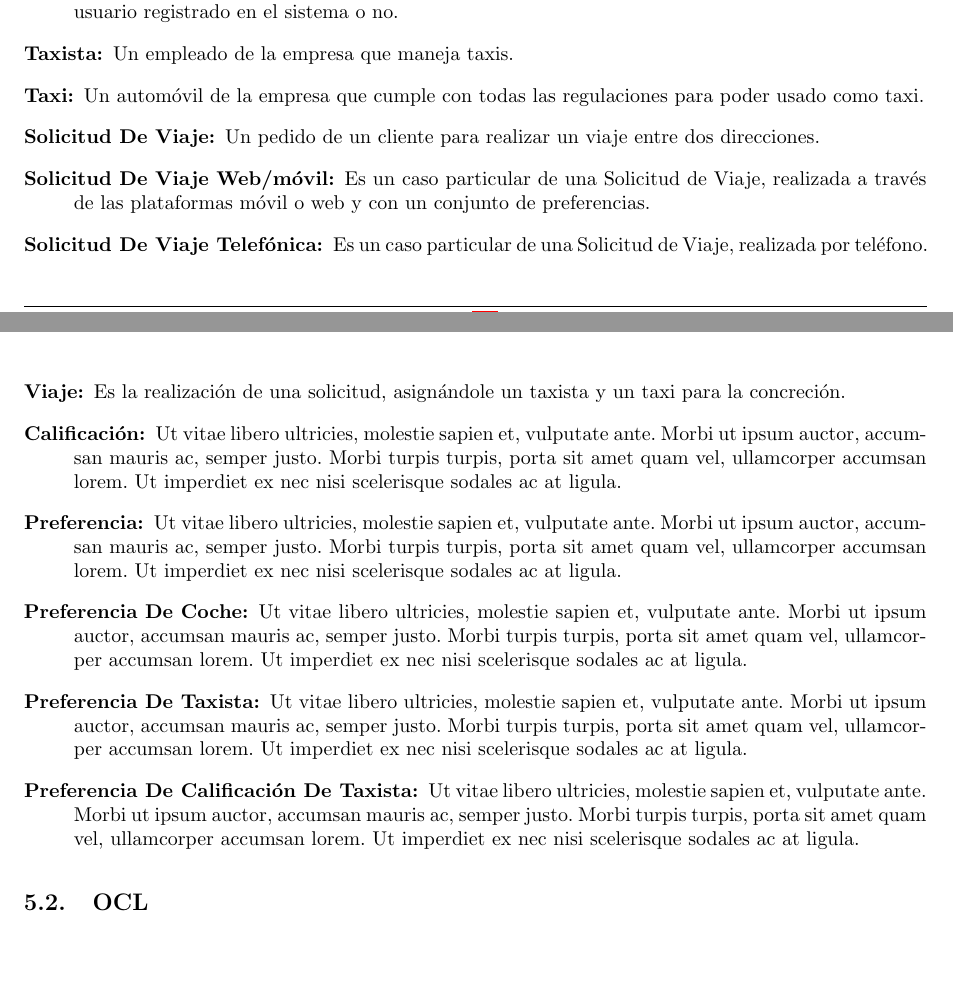
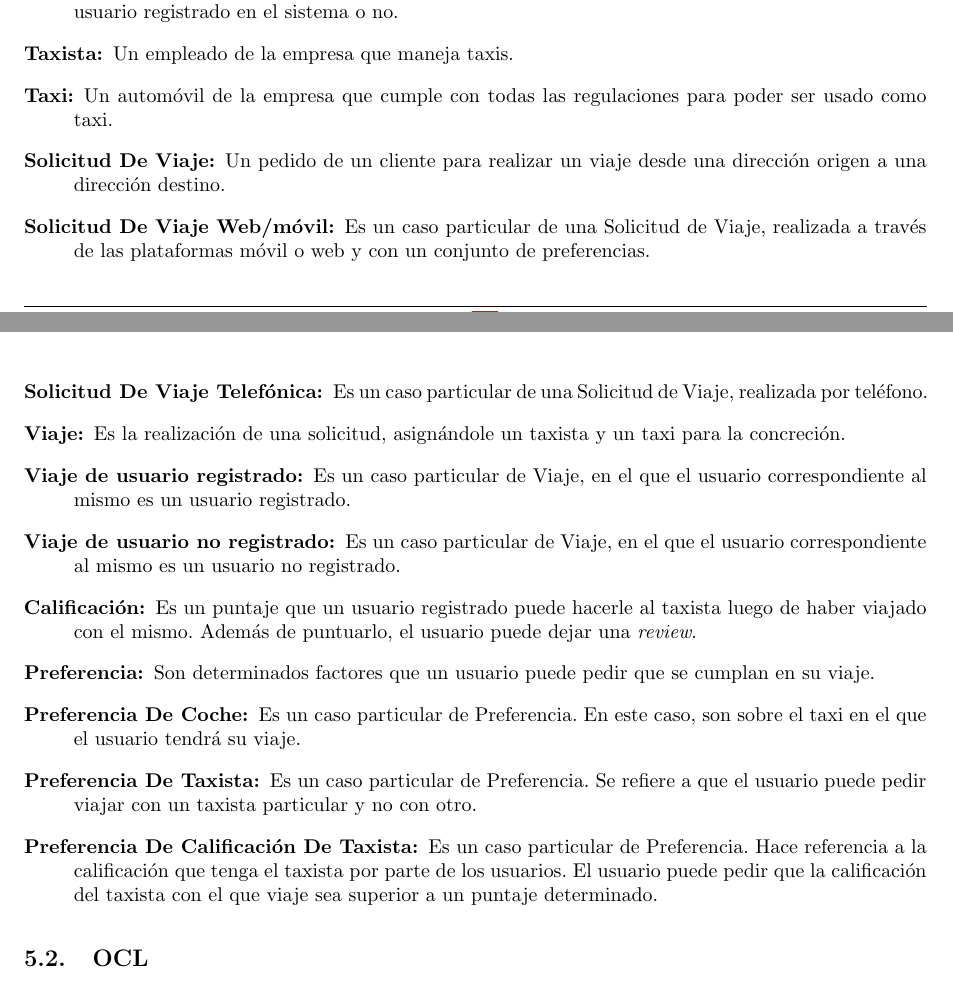
Before and after one commit to fcanay/ing1-tp2, a LaTeX document (tex/informe.tex): two parts of pages 8 and 9 of 17, joined at a grey line, cut so that both start at the same text, the shorter picture padded with empty space. Compiled offline with pdfLaTeX.

Commit message:
Complete lo de las clases conceptuales

```diff
--- a/tex/informe.tex
+++ b/tex/informe.tex
@@ -855,9 +855,9 @@ A continuación realizaremos aclaraciones sobre algunas de las clases y asociaci
 
   \item[Taxista:] Un empleado de la empresa que maneja taxis.
 
-  \item[Taxi:] Un automóvil de la empresa que cumple con todas las regulaciones para poder usado como taxi.
+  \item[Taxi:] Un automóvil de la empresa que cumple con todas las regulaciones para poder ser usado como taxi.
 
-  \item[Solicitud De Viaje:] Un pedido de un cliente para realizar un viaje entre dos direcciones.
+  \item[Solicitud De Viaje:] Un pedido de un cliente para realizar un viaje desde una dirección origen a una dirección destino.
 
   \item[Solicitud De Viaje Web/móvil:] Es un caso particular de una Solicitud de Viaje, realizada a través de las plataformas móvil o web y con un conjunto de preferencias.
 
@@ -865,15 +865,19 @@ A continuación realizaremos aclaraciones sobre algunas de las clases y asociaci
 
   \item[Viaje:] Es la realización de una solicitud, asignándole un taxista y un taxi para la concreción.
 
-  \item[Calificación:] Ut vitae libero ultricies, molestie sapien et, vulputate ante. Morbi ut ipsum auctor, accumsan mauris ac, semper justo. Morbi turpis turpis, porta sit amet quam vel, ullamcorper accumsan lorem. Ut imperdiet ex nec nisi scelerisque sodales ac at ligula.
+  \item[Viaje de usuario registrado:] Es un caso particular de Viaje, en el que el usuario correspondiente al mismo es un usuario registrado.
 
-  \item[Preferencia:] Ut vitae libero ultricies, molestie sapien et, vulputate ante. Morbi ut ipsum auctor, accumsan mauris ac, semper justo. Morbi turpis turpis, porta sit amet quam vel, ullamcorper accumsan lorem. Ut imperdiet ex nec nisi scelerisque sodales ac at ligula.
+  \item[Viaje de usuario no registrado:] Es un caso particular de Viaje, en el que el usuario correspondiente al mismo es un usuario no registrado.
 
-  \item[Preferencia De Coche:] Ut vitae libero ultricies, molestie sapien et, vulputate ante. Morbi ut ipsum auctor, accumsan mauris ac, semper justo. Morbi turpis turpis, porta sit amet quam vel, ullamcorper accumsan lorem. Ut imperdiet ex nec nisi scelerisque sodales ac at ligula.
+  \item[Calificación:] Es un puntaje que un usuario registrado puede hacerle al taxista luego de haber viajado con el mismo. Además de puntuarlo, el usuario puede dejar una \emph{review}.
 
-  \item[Preferencia De Taxista:] Ut vitae libero ultricies, molestie sapien et, vulputate ante. Morbi ut ipsum auctor, accumsan mauris ac, semper justo. Morbi turpis turpis, porta sit amet quam vel, ullamcorper accumsan lorem. Ut imperdiet ex nec nisi scelerisque sodales ac at ligula.
+  \item[Preferencia:] Son determinados factores que un usuario puede pedir que se cumplan en su viaje.
 
-  \item[Preferencia De Calificación De Taxista:] Ut vitae libero ultricies, molestie sapien et,   vulputate ante. Morbi ut ipsum auctor, accumsan mauris ac, semper justo. Morbi turpis turpis, porta sit amet quam vel, ullamcorper accumsan lorem. Ut imperdiet ex nec nisi scelerisque sodales ac at ligula.
+  \item[Preferencia De Coche:] Es un caso particular de Preferencia. En este caso, son sobre el taxi en el que el usuario tendrá su viaje.
+
+  \item[Preferencia De Taxista:] Es un caso particular de Preferencia. Se refiere a que el usuario puede pedir viajar con un taxista particular y no con otro.
+
+  \item[Preferencia De Calificación De Taxista:] Es un caso particular de Preferencia. Hace referencia a la calificación que tenga el taxista por parte de los usuarios. El usuario puede pedir que la calificación del taxista con el que viaje sea superior a un puntaje determinado.
 
 \end{description}
 
```
